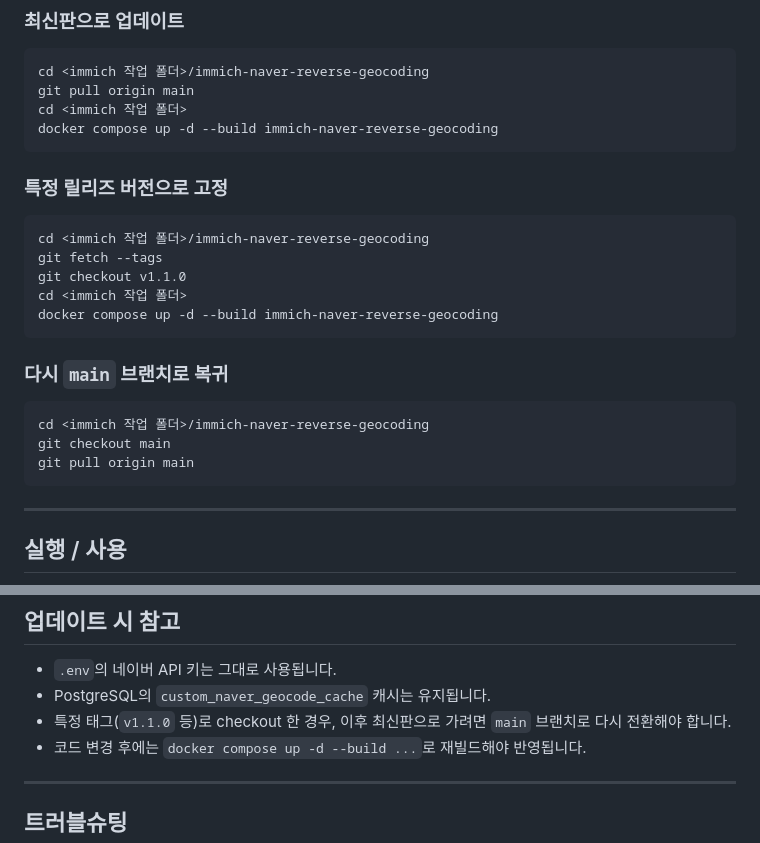
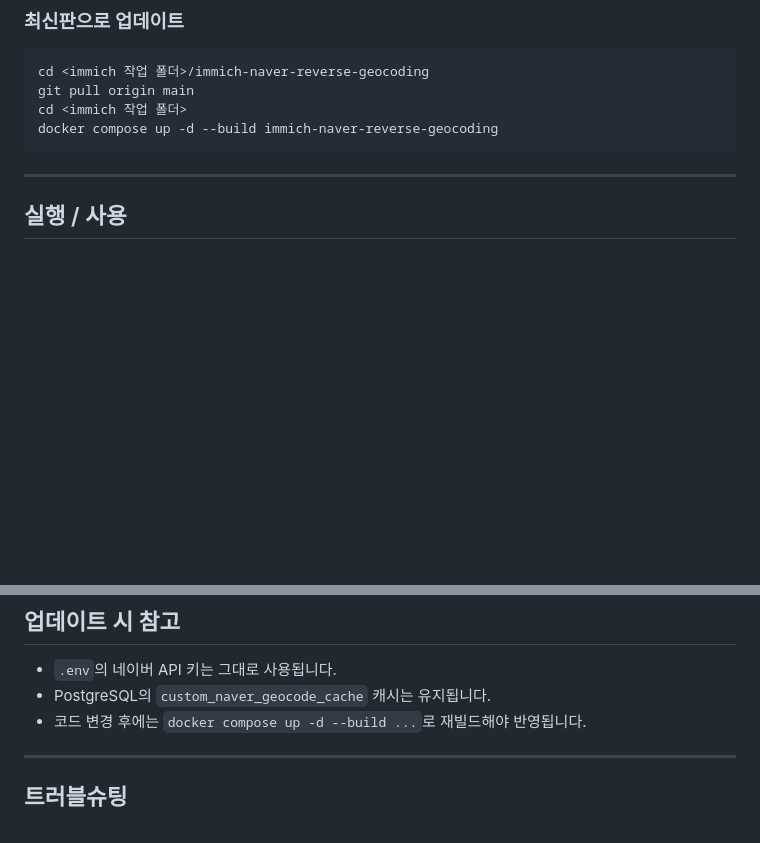
Before and after one commit to 94tiger/immich-multi-reverse-geocoding, a Markdown page: README.md, 2 parts joined by grey strips. Rendered like a GitHub page; blank space fills up the shorter version.

Commit message:
README에서 고급 버전 고정 안내 제거

````diff
--- a/README.md
+++ b/README.md
@@ -133,22 +133,6 @@ cd <immich 작업 폴더>
 docker compose up -d --build immich-naver-reverse-geocoding
 ```
 
-### 특정 릴리즈 버전으로 고정
-```bash
-cd <immich 작업 폴더>/immich-naver-reverse-geocoding
-git fetch --tags
-git checkout v1.1.0
-cd <immich 작업 폴더>
-docker compose up -d --build immich-naver-reverse-geocoding
-```
-
-### 다시 `main` 브랜치로 복귀
-```bash
-cd <immich 작업 폴더>/immich-naver-reverse-geocoding
-git checkout main
-git pull origin main
-```
-
 ---
 
 ## 실행 / 사용
@@ -174,7 +158,6 @@ docker compose logs -f --tail=100 immich-naver-reverse-geocoding
 
 - `.env`의 네이버 API 키는 그대로 사용됩니다.
 - PostgreSQL의 `custom_naver_geocode_cache` 캐시는 유지됩니다.
-- 특정 태그(`v1.1.0` 등)로 checkout 한 경우, 이후 최신판으로 가려면 `main` 브랜치로 다시 전환해야 합니다.
 - 코드 변경 후에는 `docker compose up -d --build ...`로 재빌드해야 반영됩니다.
 
 ---
````
